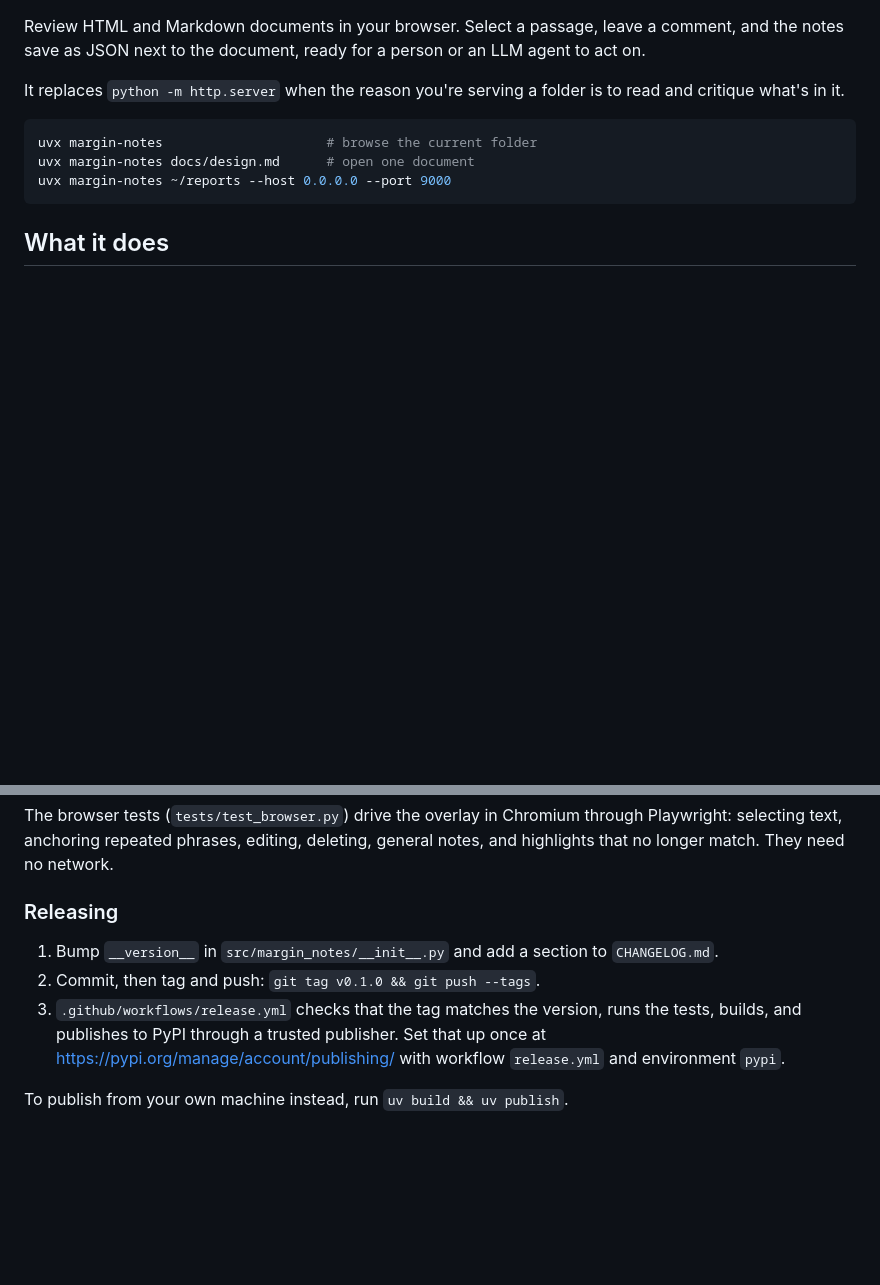
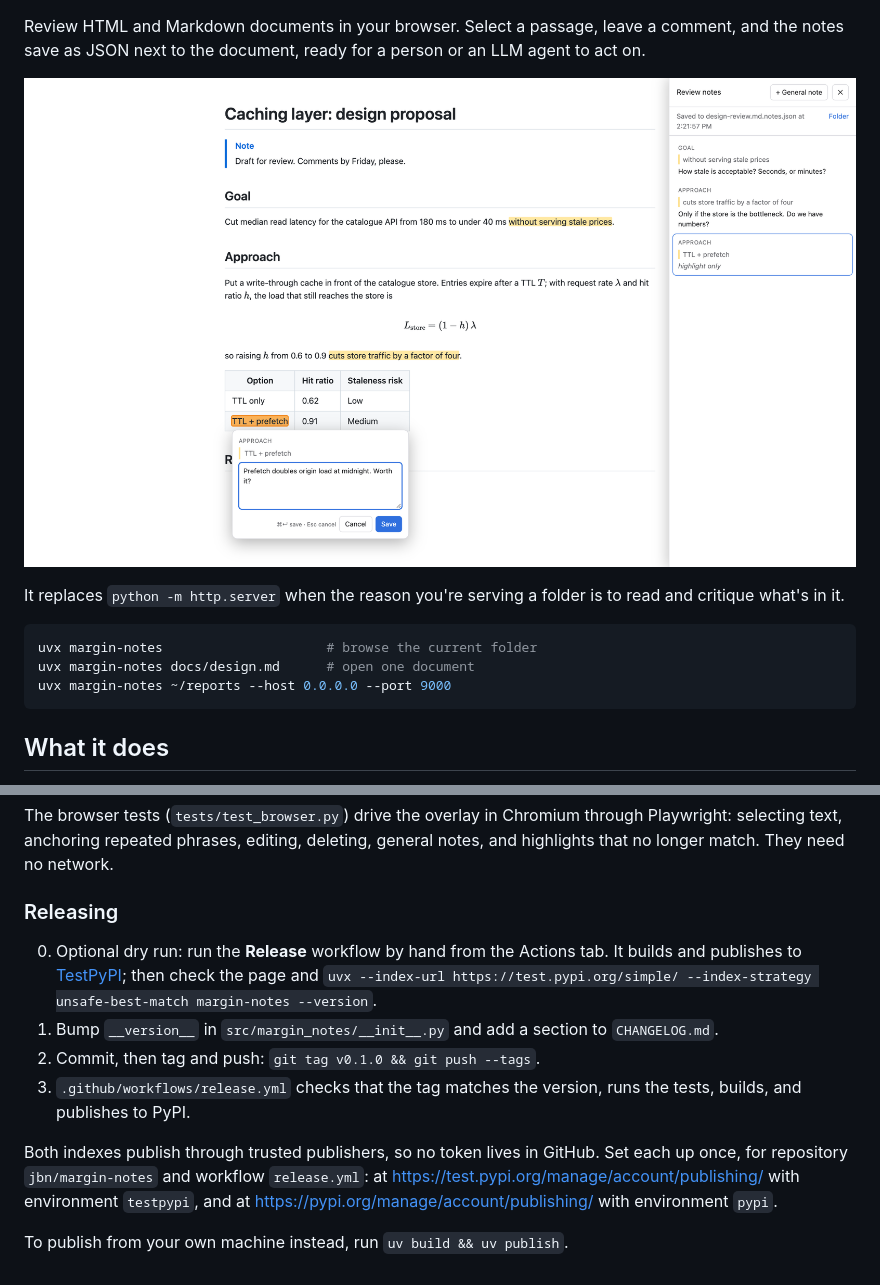
Before and after one commit to jbn/margin-notes, a Markdown page: README.md, 2 parts joined by grey strips. Drawn GitHub-style; pictures changed too: docs/screenshot.png (added); blank space fills up the shorter version.

Commit message:
Prepare for first release: links, screenshot, CI hardening, TestPyPI
- README: CI/PyPI/Python/license badges and a screenshot of a review in
  progress (absolute URL so it renders on PyPI too).
- pyproject: Homepage, Repository, Issues and Changelog project URLs.
- CI: read-only token permissions, cancel superseded runs, manual trigger.
- Release: run by hand to publish to TestPyPI as a dry run; tags still
  publish to PyPI. Both via trusted publishing; twine check before upload.
- Dependabot: weekly grouped updates for GitHub Actions and uv.lock.

Co-Authored-By: Claude Opus 5.5 <noreply@anthropic.com>

```diff
--- a/README.md
+++ b/README.md
@@ -2,6 +7,8 @@
 
 Review HTML and Markdown documents in your browser. Select a passage, leave a comment, and the
 notes save as JSON next to the document, ready for a person or an LLM agent to act on.
+
+![A Markdown design proposal open in margin-notes, with three highlighted passages, a comment being written, and the notes panel listing each note by section](https://raw.githubusercontent.com/jbn/margin-notes/main/docs/screenshot.png)
 
 It replaces `python -m http.server` when the reason you're serving a folder is to read and
 critique what's in it.
@@ -104,10 +111,17 @@ that no longer match. They need no network.
 
 ### Releasing
 
+0. Optional dry run: run the **Release** workflow by hand from the Actions tab. It builds and
+   publishes to [TestPyPI](https://test.pypi.org/project/margin-notes/); then check the page and
+   `uvx --index-url https://test.pypi.org/simple/ --index-strategy unsafe-best-match margin-notes --version`.
 1. Bump `__version__` in `src/margin_notes/__init__.py` and add a section to `CHANGELOG.md`.
 2. Commit, then tag and push: `git tag v0.1.0 && git push --tags`.
 3. `.github/workflows/release.yml` checks that the tag matches the version, runs the tests,
-   builds, and publishes to PyPI through a trusted publisher. Set that up once at
-   <https://pypi.org/manage/account/publishing/> with workflow `release.yml` and environment `pypi`.
+   builds, and publishes to PyPI.
+
+Both indexes publish through trusted publishers, so no token lives in GitHub. Set each up once,
+for repository `jbn/margin-notes` and workflow `release.yml`: at
+<https://test.pypi.org/manage/account/publishing/> with environment `testpypi`, and at
+<https://pypi.org/manage/account/publishing/> with environment `pypi`.
 
 To publish from your own machine instead, run `uv build && uv publish`.
```
Also changed, not shown: other parts of README.md (+5 -0 lines), 4 other files.
